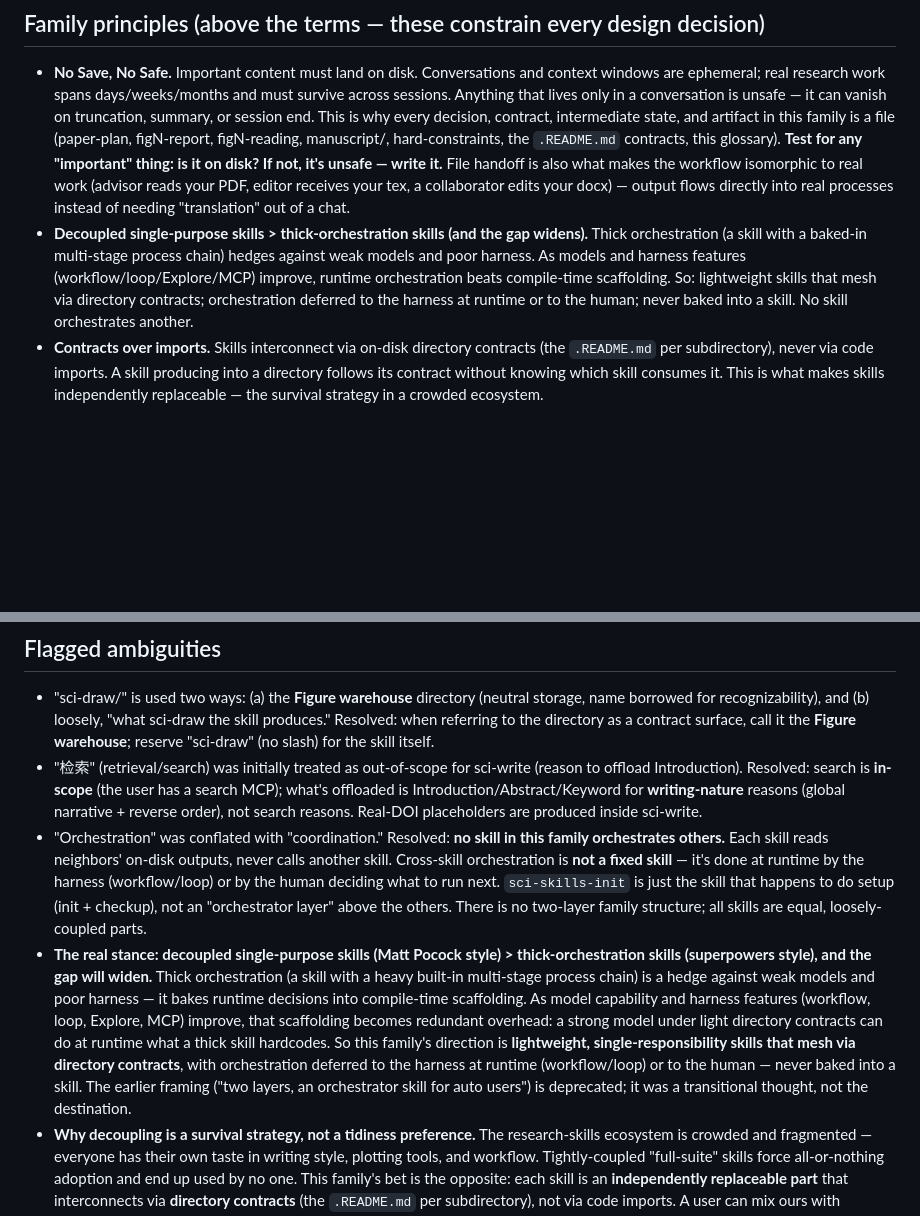
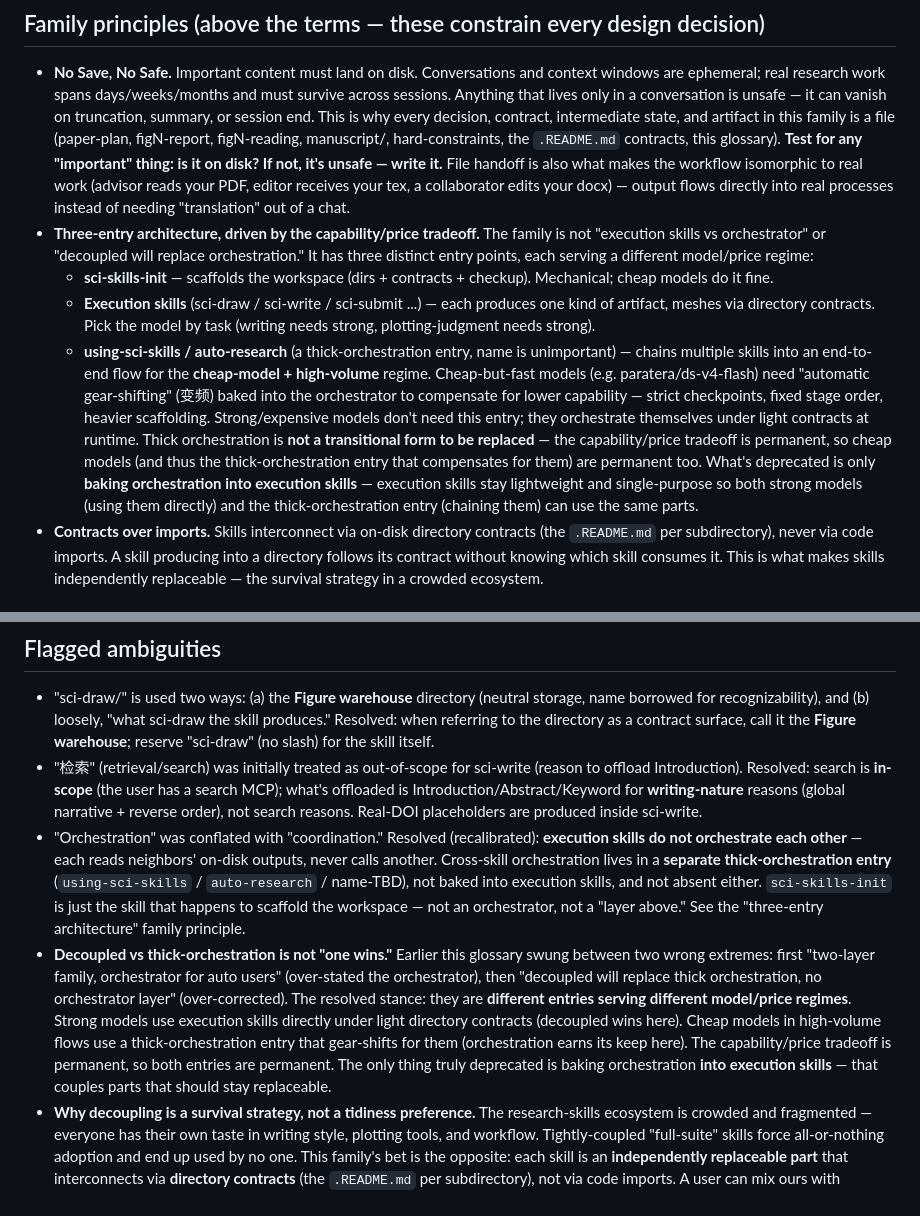
Before and after one commit to Joe-zhouman/sci-skills, a Markdown page: docs/superpowers/glossary.md, 2 parts joined by grey strips. Rendered like a GitHub page; blank space fills up the shorter version.

Commit message:
glossary: recalibrate architecture stance — three entries, not 'no orchestrator'
Previous two commits over-corrected. First framed it as 'two-layer family with
orchestrator', then swung to 'decoupled will replace thick orchestration, no
orchestrator layer'. Both wrong.

Resolved stance: three distinct entries driven by the capability/price tradeoff:
1. sci-skills-init — scaffold workspace (mechanical; cheap models fine)
2. execution skills — each produces one artifact, mesh via directory contracts
3. using-sci-skills / auto-research — thick-orchestration entry that chains
   skills end-to-end for the cheap-model + high-volume regime. Cheap-fast models
   (e.g. paratera/ds-v4-flash) need the orchestrator's automatic gear-shifting
   (strict checkpoints, fixed stages) to compensate for lower capability.

Thick orchestration is NOT transitional — capability/price tradeoff is permanent,
cheap models are permanent, so the thick-orchestration entry is permanent. The
only deprecated thing is baking orchestration INTO execution skills (couples
replaceable parts). Added a 'three-entry architecture' family principle.

```diff
--- a/docs/superpowers/glossary.md
+++ b/docs/superpowers/glossary.md
@@ -5,7 +5,11 @@ The canonical domain language for the sci-skills family (sci-draw / sci-write /
 ## Family principles (above the terms — these constrain every design decision)
 
 - **No Save, No Safe.** Important content must land on disk. Conversations and context windows are ephemeral; real research work spans days/weeks/months and must survive across sessions. Anything that lives only in a conversation is unsafe — it can vanish on truncation, summary, or session end. This is why every decision, contract, intermediate state, and artifact in this family is a file (paper-plan, figN-report, figN-reading, manuscript/, hard-constraints, the `.README.md` contracts, this glossary). **Test for any "important" thing: is it on disk? If not, it's unsafe — write it.** File handoff is also what makes the workflow isomorphic to real work (advisor reads your PDF, editor receives your tex, a collaborator edits your docx) — output flows directly into real processes instead of needing "translation" out of a chat.
-- **Decoupled single-purpose skills > thick-orchestration skills (and the gap widens).** Thick orchestration (a skill with a baked-in multi-stage process chain) hedges against weak models and poor harness. As models and harness features (workflow/loop/Explore/MCP) improve, runtime orchestration beats compile-time scaffolding. So: lightweight skills that mesh via directory contracts; orchestration deferred to the harness at runtime or to the human; never baked into a skill. No skill orchestrates another.
+- **Three-entry architecture, driven by the capability/price tradeoff.** The family is not "execution skills vs orchestrator" or "decoupled will replace orchestration." It has three distinct entry points, each serving a different model/price regime:
+  - **sci-skills-init** — scaffolds the workspace (dirs + contracts + checkup). Mechanical; cheap models do it fine.
+  - **Execution skills** (sci-draw / sci-write / sci-submit ...) — each produces one kind of artifact, meshes via directory contracts. Pick the model by task (writing needs strong, plotting-judgment needs strong).
+  - **using-sci-skills / auto-research** (a thick-orchestration entry, name is unimportant) — chains multiple skills into an end-to-end flow for the **cheap-model + high-volume** regime. Cheap-but-fast models (e.g. paratera/ds-v4-flash) need "automatic gear-shifting" (变频) baked into the orchestrator to compensate for lower capability — strict checkpoints, fixed stage order, heavier scaffolding. Strong/expensive models don't need this entry; they orchestrate themselves under light contracts at runtime.
+  Thick orchestration is **not a transitional form to be replaced** — the capability/price tradeoff is permanent, so cheap models (and thus the thick-orchestration entry that compensates for them) are permanent too. What's deprecated is only **baking orchestration into execution skills** — execution skills stay lightweight and single-purpose so both strong models (using them directly) and the thick-orchestration entry (chaining them) can use the same parts.
 - **Contracts over imports.** Skills interconnect via on-disk directory contracts (the `.README.md` per subdirectory), never via code imports. A skill producing into a directory follows its contract without knowing which skill consumes it. This is what makes skills independently replaceable — the survival strategy in a crowded ecosystem.
 
 ## Terms
@@ -64,6 +68,6 @@ _Avoid_: figure analysis (ambiguous — could mean the vision tool's output or t
 
 - "sci-draw/" is used two ways: (a) the **Figure warehouse** directory (neutral storage, name borrowed for recognizability), and (b) loosely, "what sci-draw the skill produces." Resolved: when referring to the directory as a contract surface, call it the **Figure warehouse**; reserve "sci-draw" (no slash) for the skill itself.
 - "检索" (retrieval/search) was initially treated as out-of-scope for sci-write (reason to offload Introduction). Resolved: search is **in-scope** (the user has a search MCP); what's offloaded is Introduction/Abstract/Keyword for **writing-nature** reasons (global narrative + reverse order), not search reasons. Real-DOI placeholders are produced inside sci-write.
-- "Orchestration" was conflated with "coordination." Resolved: **no skill in this family orchestrates others.** Each skill reads neighbors' on-disk outputs, never calls another skill. Cross-skill orchestration is **not a fixed skill** — it's done at runtime by the harness (workflow/loop) or by the human deciding what to run next. `sci-skills-init` is just the skill that happens to do setup (init + checkup), not an "orchestrator layer" above the others. There is no two-layer family structure; all skills are equal, loosely-coupled parts.
-- **The real stance: decoupled single-purpose skills (Matt Pocock style) > thick-orchestration skills (superpowers style), and the gap will widen.** Thick orchestration (a skill with a heavy built-in multi-stage process chain) is a hedge against weak models and poor harness — it bakes runtime decisions into compile-time scaffolding. As model capability and harness features (workflow, loop, Explore, MCP) improve, that scaffolding becomes redundant overhead: a strong model under light directory contracts can do at runtime what a thick skill hardcodes. So this family's direction is **lightweight, single-responsibility skills that mesh via directory contracts**, with orchestration deferred to the harness at runtime (workflow/loop) or to the human — never baked into a skill. The earlier framing ("two layers, an orchestrator skill for auto users") is deprecated; it was a transitional thought, not the destination.
+- "Orchestration" was conflated with "coordination." Resolved (recalibrated): **execution skills do not orchestrate each other** — each reads neighbors' on-disk outputs, never calls another. Cross-skill orchestration lives in a **separate thick-orchestration entry** (`using-sci-skills` / `auto-research` / name-TBD), not baked into execution skills, and not absent either. `sci-skills-init` is just the skill that happens to scaffold the workspace — not an orchestrator, not a "layer above." See the "three-entry architecture" family principle.
+- **Decoupled vs thick-orchestration is not "one wins."** Earlier this glossary swung between two wrong extremes: first "two-layer family, orchestrator for auto users" (over-stated the orchestrator), then "decoupled will replace thick orchestration, no orchestrator layer" (over-corrected). The resolved stance: they are **different entries serving different model/price regimes**. Strong models use execution skills directly under light directory contracts (decoupled wins here). Cheap models in high-volume flows use a thick-orchestration entry that gear-shifts for them (orchestration earns its keep here). The capability/price tradeoff is permanent, so both entries are permanent. The only thing truly deprecated is baking orchestration **into execution skills** — that couples parts that should stay replaceable.
 - **Why decoupling is a survival strategy, not a tidiness preference.** The research-skills ecosystem is crowded and fragmented — everyone has their own taste in writing style, plotting tools, and workflow. Tightly-coupled "full-suite" skills force all-or-nothing adoption and end up used by no one. This family's bet is the opposite: each skill is an **independently replaceable part** that interconnects via **directory contracts** (the `.README.md` per subdirectory), not via code imports. A user can mix ours with someone else's plotting tool and manual submission — as long as the `sci-skills/` directory contracts are honored, the parts mesh. **A part that cooperates with others beats a self-consistent but closed suite.** This is why the directory `.README.md` files are contracts (any agent/skill producing into a directory follows them without needing to know which skill consumes it), and why "read neighbors, don't orchestrate" is non-negotiable.
```
